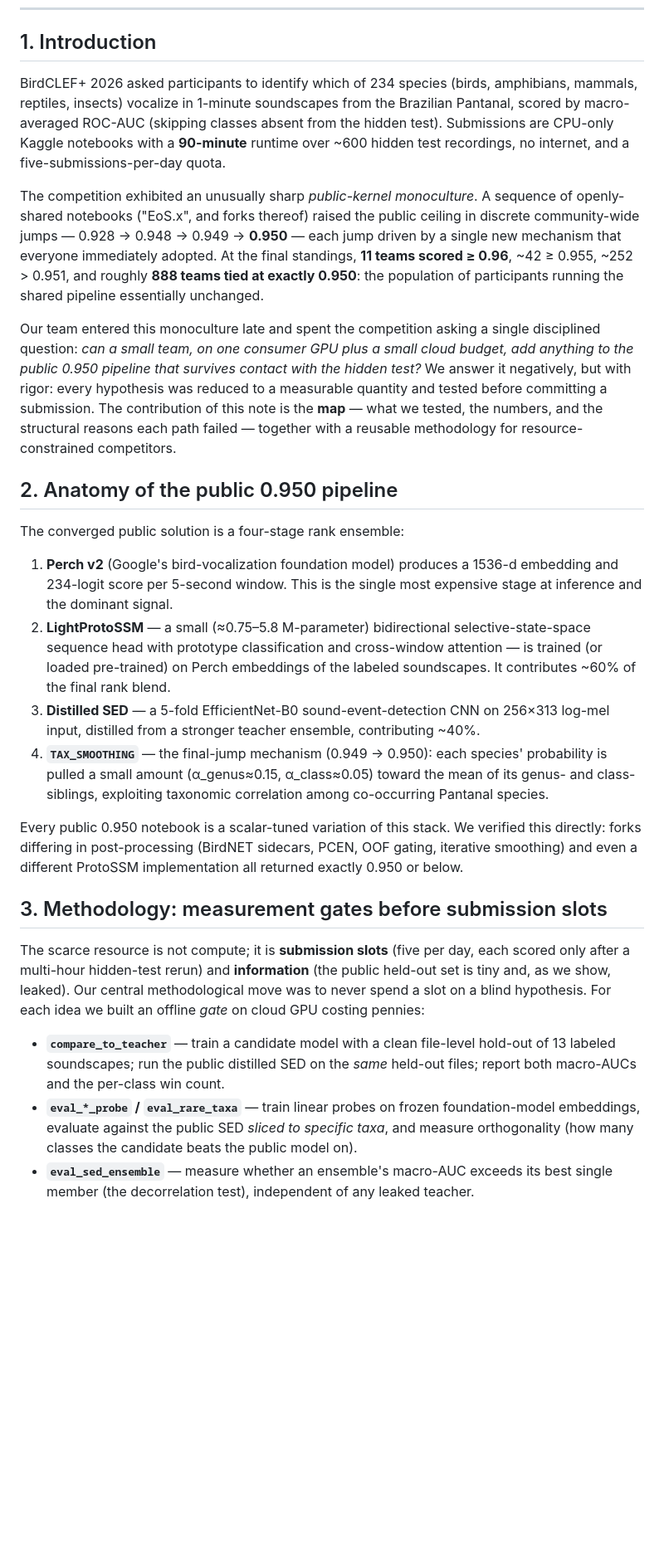
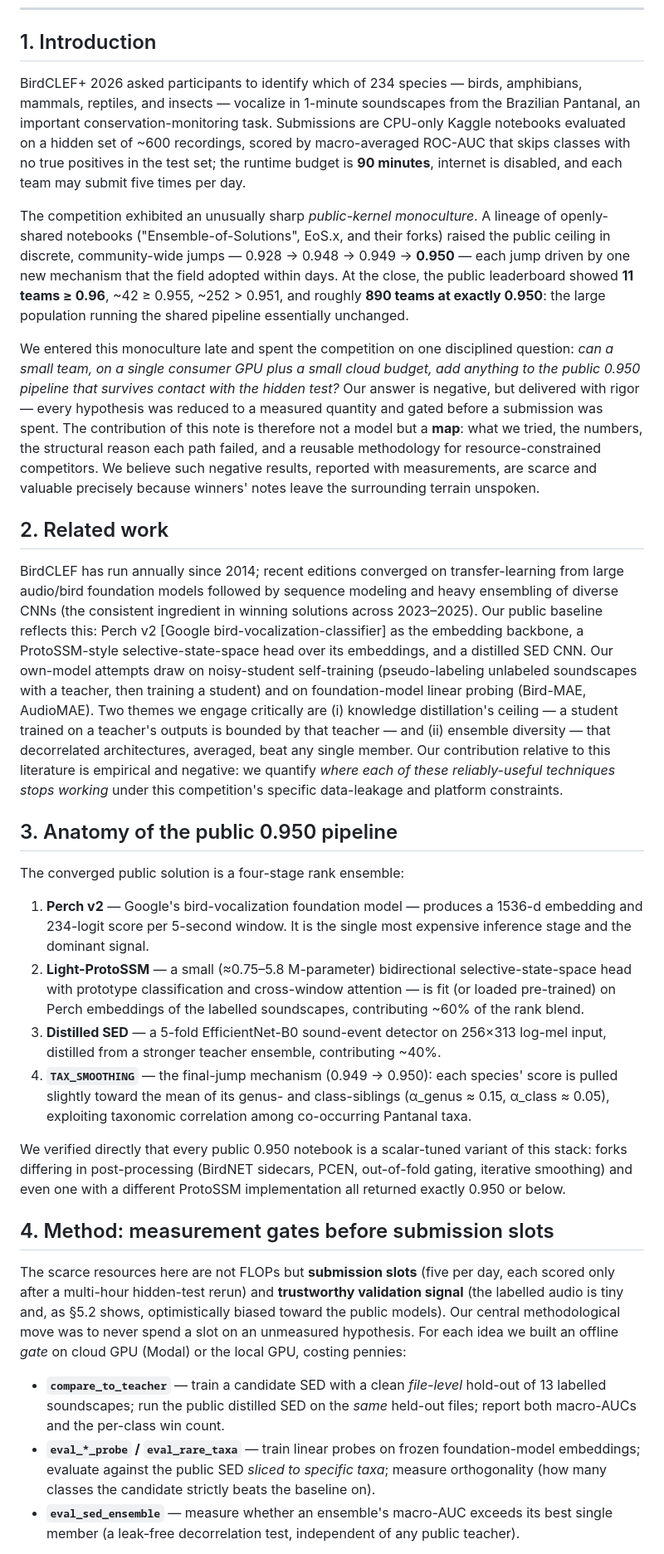
Before and after one commit to Whyme-Labs/birdclef2026, a Markdown page: WORKING_NOTE.md, the part around one of its changes. Shown at 83% size. GitHub-like rendering; blank space fills up the shorter version.

```diff
--- a/WORKING_NOTE.md
+++ b/WORKING_NOTE.md
@@ -15,28 +18,32 @@ By mid-competition, a single architectural pattern — a frozen Perch v2 embeddi
 
 ## 1. Introduction
 
-BirdCLEF+ 2026 asked participants to identify which of 234 species (birds, amphibians, mammals, reptiles, insects) vocalize in 1-minute soundscapes from the Brazilian Pantanal, scored by macro-averaged ROC-AUC (skipping classes absent from the hidden test). Submissions are CPU-only Kaggle notebooks with a **90-minute** runtime over ~600 hidden test recordings, no internet, and a five-submissions-per-day quota.
+BirdCLEF+ 2026 asked participants to identify which of 234 species — birds, amphibians, mammals, reptiles, and insects — vocalize in 1-minute soundscapes from the Brazilian Pantanal, an important conservation-monitoring task. Submissions are CPU-only Kaggle notebooks evaluated on a hidden set of ~600 recordings, scored by macro-averaged ROC-AUC that skips classes with no true positives in the test set; the runtime budget is **90 minutes**, internet is disabled, and each team may submit five times per day.
 
-The competition exhibited an unusually sharp *public-kernel monoculture*. A sequence of openly-shared notebooks ("EoS.x", and forks thereof) raised the public ceiling in discrete community-wide jumps — 0.928 → 0.948 → 0.949 → **0.950** — each jump driven by a single new mechanism that everyone immediately adopted. At the final standings, **11 teams scored ≥ 0.96**, ~42 ≥ 0.955, ~252 > 0.951, and roughly **888 teams tied at exactly 0.950**: the population of participants running the shared pipeline essentially unchanged.
+The competition exhibited an unusually sharp *public-kernel monoculture*. A lineage of openly-shared notebooks ("Ensemble-of-Solutions", EoS.x, and their forks) raised the public ceiling in discrete, community-wide jumps — 0.928 → 0.948 → 0.949 → **0.950** — each jump driven by one new mechanism that the field adopted within days. At the close, the public leaderboard showed **11 teams ≥ 0.96**, ~42 ≥ 0.955, ~252 > 0.951, and roughly **890 teams at exactly 0.950**: the large population running the shared pipeline essentially unchanged.
 
-Our team entered this monoculture late and spent the competition asking a single disciplined question: *can a small team, on one consumer GPU plus a small cloud budget, add anything to the public 0.950 pipeline that survives contact with the hidden test?* We answer it negatively, but with rigor: every hypothesis was reduced to a measurable quantity and tested before committing a submission. The contribution of this note is the **map** — what we tested, the numbers, and the structural reasons each path failed — together with a reusable methodology for resource-constrained competitors.
+We entered this monoculture late and spent the competition on one disciplined question: *can a small team, on a single consumer GPU plus a small cloud budget, add anything to the public 0.950 pipeline that survives contact with the hidden test?* Our answer is negative, but delivered with rigor — every hypothesis was reduced to a measured quantity and gated before a submission was spent. The contribution of this note is therefore not a model but a **map**: what we tried, the numbers, the structural reason each path failed, and a reusable methodology for resource-constrained competitors. We believe such negative results, reported with measurements, are scarce and valuable precisely because winners' notes leave the surrounding terrain unspoken.
 
-## 2. Anatomy of the public 0.950 pipeline
+## 2. Related work
+
+BirdCLEF has run annually since 2014; recent editions converged on transfer-learning from large audio/bird foundation models followed by sequence modeling and heavy ensembling of diverse CNNs (the consistent ingredient in winning solutions across 2023–2025). Our public baseline reflects this: Perch v2 [Google bird-vocalization-classifier] as the embedding backbone, a ProtoSSM-style selective-state-space head over its embeddings, and a distilled SED CNN. Our own-model attempts draw on noisy-student self-training (pseudo-labeling unlabeled soundscapes with a teacher, then training a student) and on foundation-model linear probing (Bird-MAE, AudioMAE). Two themes we engage critically are (i) knowledge distillation's ceiling — a student trained on a teacher's outputs is bounded by that teacher — and (ii) ensemble diversity — that decorrelated architectures, averaged, beat any single member. Our contribution relative to this literature is empirical and negative: we quantify *where each of these reliably-useful techniques stops working* under this competition's specific data-leakage and platform constraints.
+
+## 3. Anatomy of the public 0.950 pipeline
 
 The converged public solution is a four-stage rank ensemble:
 
-1. **Perch v2** (Google's bird-vocalization foundation model) produces a 1536-d embedding and 234-logit score per 5-second window. This is the single most expensive stage at inference and the dominant signal.
-2. **LightProtoSSM** — a small (≈0.75–5.8 M-parameter) bidirectional selective-state-space sequence head with prototype classification and cross-window attention — is trained (or loaded pre-trained) on Perch embeddings of the labeled soundscapes. It contributes ~60% of the final rank blend.
-3. **Distilled SED** — a 5-fold EfficientNet-B0 sound-event-detection CNN on 256×313 log-mel input, distilled from a stronger teacher ensemble, contributing ~40%.
-4. **`TAX_SMOOTHING`** — the final-jump mechanism (0.949 → 0.950): each species' probability is pulled a small amount (α_genus≈0.15, α_class≈0.05) toward the mean of its genus- and class-siblings, exploiting taxonomic correlation among co-occurring Pantanal species.
+1. **Perch v2** — Google's bird-vocalization foundation model — produces a 1536-d embedding and 234-logit score per 5-second window. It is the single most expensive inference stage and the dominant signal.
+2. **Light-ProtoSSM** — a small (≈0.75–5.8 M-parameter) bidirectional selective-state-space head with prototype classification and cross-window attention — is fit (or loaded pre-trained) on Perch embeddings of the labelled soundscapes, contributing ~60% of the rank blend.
+3. **Distilled SED** — a 5-fold EfficientNet-B0 sound-event detector on 256×313 log-mel input, distilled from a stronger teacher ensemble, contributing ~40%.
+4. **`TAX_SMOOTHING`** — the final-jump mechanism (0.949 → 0.950): each species' score is pulled slightly toward the mean of its genus- and class-siblings (α_genus ≈ 0.15, α_class ≈ 0.05), exploiting taxonomic correlation among co-occurring Pantanal taxa.
 
-Every public 0.950 notebook is a scalar-tuned variation of this stack. We verified this directly: forks differing in post-processing (BirdNET sidecars, PCEN, OOF gating, iterative smoothing) and even a different ProtoSSM implementation all returned exactly 0.950 or below.
+We verified directly that every public 0.950 notebook is a scalar-tuned variant of this stack: forks differing in post-processing (BirdNET sidecars, PCEN, out-of-fold gating, iterative smoothing) and even one with a different ProtoSSM implementation all returned exactly 0.950 or below.
 
-## 3. Methodology: measurement gates before submission slots
+## 4. Method: measurement gates before submission slots
 
-The scarce resource is not compute; it is **submission slots** (five per day, each scored only after a multi-hour hidden-test rerun) and **information** (the public held-out set is tiny and, as we show, leaked). Our central methodological move was to never spend a slot on a blind hypothesis. For each idea we built an offline *gate* on cloud GPU costing pennies:
+The scarce resources here are not FLOPs but **submission slots** (five per day, each scored only after a multi-hour hidden-test rerun) and **trustworthy validation signal** (the labelled audio is tiny and, as §5.2 shows, optimistically biased toward the public models). Our central methodological move was to never spend a slot on an unmeasured hypothesis. For each idea we built an offline *gate* on cloud GPU (Modal) or the local GPU, costing pennies:
 
-- **`compare_to_teacher`** — train a candidate model with a clean file-level hold-out of 13 labeled soundscapes; run the public distilled SED on the *same* held-out files; report both macro-AUCs and the per-class win count.
-- **`eval_*_probe` / `eval_rare_taxa`** — train linear probes on frozen foundation-model embeddings, evaluate against the public SED *sliced to specific taxa*, and measure orthogonality (how many classes the candidate beats the public model on).
-- **`eval_sed_ensemble`** — measure whether an ensemble's macro-AUC exceeds its best single member (the decorrelation test), independent of any leaked teacher.
+- **`compare_to_teacher`** — train a candidate SED with a clean *file-level* hold-out of 13 labelled soundscapes; run the public distilled SED on the *same* held-out files; report both macro-AUCs and the per-class win count.
+- **`eval_*_probe` / `eval_rare_taxa`** — train linear probes on frozen foundation-model embeddings; evaluate against the public SED *sliced to specific taxa*; measure orthogonality (how many classes the candidate strictly beats the baseline on).
+- **`eval_sed_ensemble`** — measure whether an ensemble's macro-AUC exceeds its best single member (a leak-free decorrelation test, independent of any public teacher).
 
```
Also changed, not shown: other parts of WORKING_NOTE.md (+61 -36 lines).
